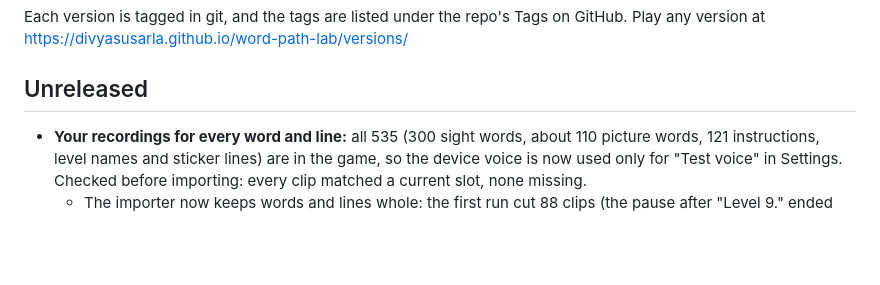
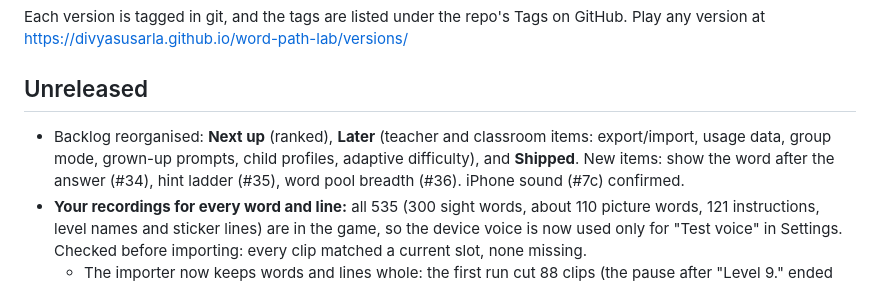
Before and after one commit to divyasusarla/word-path-lab, a Markdown page: CHANGELOG.md, the part around the change. Drawn GitHub-style; blank space fills up the shorter version.

```diff
--- a/CHANGELOG.md
+++ b/CHANGELOG.md
@@ -3,6 +3,7 @@
 Each version is tagged in git, and the tags are listed under the repo's Tags on GitHub. Play any version at https://divyasusarla.github.io/word-path-lab/versions/
 
 ## Unreleased
+- Backlog reorganised: **Next up** (ranked), **Later** (teacher and classroom items: export/import, usage data, group mode, grown-up prompts, child profiles, adaptive difficulty), and **Shipped**. New items: show the word after the answer (#34), hint ladder (#35), word pool breadth (#36). iPhone sound (#7c) confirmed.
 - **Your recordings for every word and line:** all 535 (300 sight words, about 110 picture words, 121 instructions, level names and sticker lines) are in the game, so the device voice is now used only for "Test voice" in Settings. Checked before importing: every clip matched a current slot, none missing.
   - The importer now keeps words and lines whole: the first run cut 88 clips (the pause after "Level 9." ended the clip, and quiet starts like the "sh" in "ship" were trimmed). Words and lines are now only trimmed of silence, since the recorder already removed key clicks.
   - Recordings load per level: letter sounds and instructions when sound first starts, then each level's words and lines as it starts (115 of 604 for level 1), instead of all 27 MB on the first tap.
```
Also changed, not shown: BACKLOG.md (+41 -26 lines).
